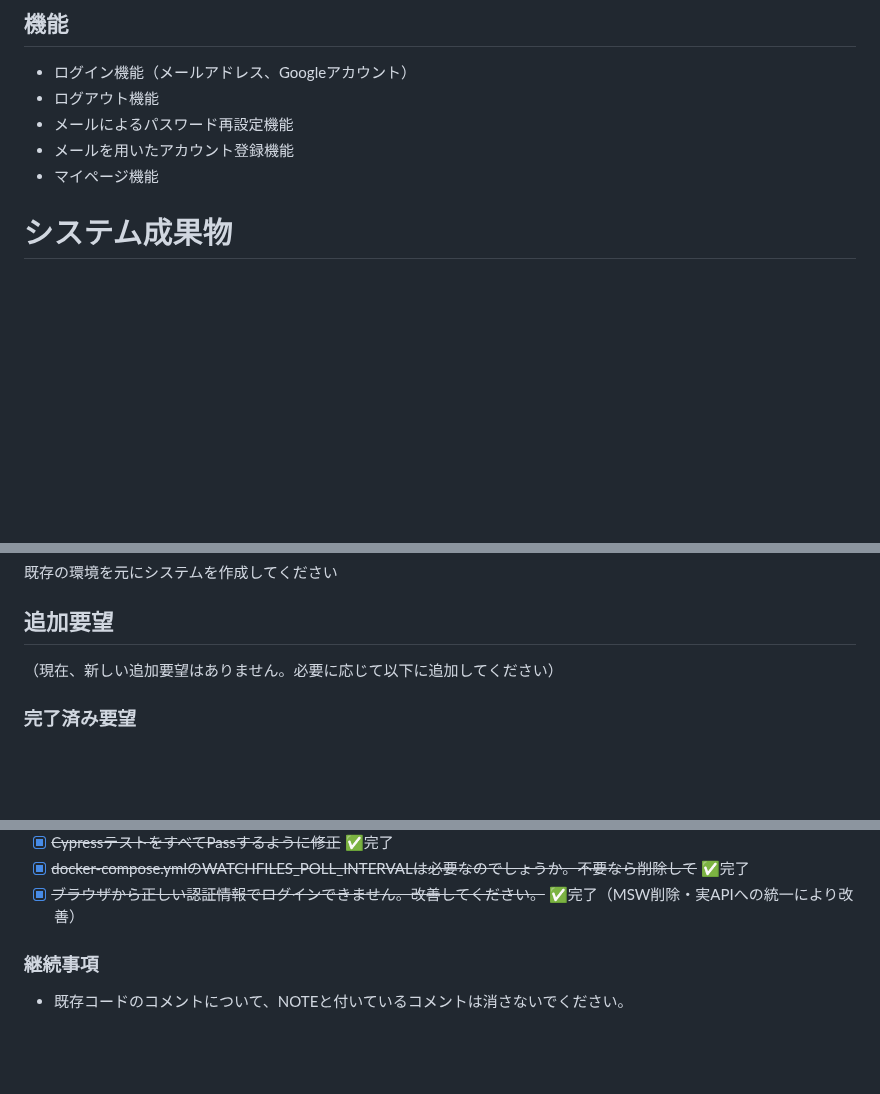
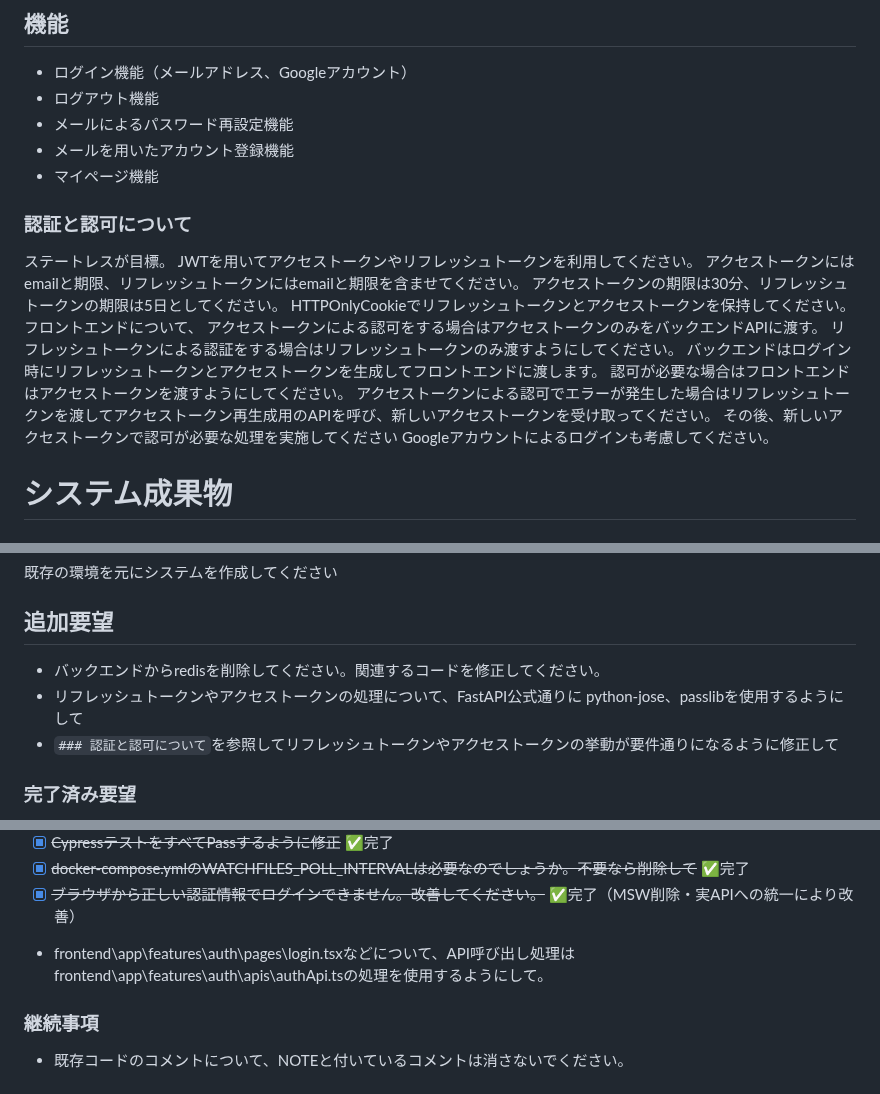
Before and after one commit to dbd-fish/templete_web_system, a Markdown page: claude/要件定義.md, 3 parts joined by grey strips. GitHub-like rendering; blank space fills up the shorter version.

Commit message:
要件定義を追記

```diff
--- a/claude/要件定義.md
+++ b/claude/要件定義.md
@@ -12,6 +12,22 @@
 - メールによるパスワード再設定機能
 - メールを用いたアカウント登録機能
 - マイページ機能
+
+### 認証と認可について
+ステートレスが目標。
+JWTを用いてアクセストークンやリフレッシュトークンを利用してください。
+アクセストークンにはemailと期限、リフレッシュトークンにはemailと期限を含ませてください。
+アクセストークンの期限は30分、リフレッシュトークンの期限は5日としてください。
+HTTPOnlyCookieでリフレッシュトークンとアクセストークンを保持してください。
+フロントエンドについて、
+    アクセストークンによる認可をする場合はアクセストークンのみをバックエンドAPIに渡す。
+    リフレッシュトークンによる認証をする場合はリフレッシュトークンのみ渡すようにしてください。
+    バックエンドはログイン時にリフレッシュトークンとアクセストークンを生成してフロントエンドに渡します。
+    認可が必要な場合はフロントエンドはアクセストークンを渡すようにしてください。
+    アクセストークンによる認可でエラーが発生した場合はリフレッシュトークンを渡してアクセストークン再生成用のAPIを呼び、新しいアクセストークンを受け取ってください。
+    その後、新しいアクセストークンで認可が必要な処理を実施してください
+Googleアカウントによるログインも考慮してください。
+
 
 # システム成果物
 ## コード
@@ -30,7 +46,10 @@
 
 
 ## 追加要望
-（現在、新しい追加要望はありません。必要に応じて以下に追加してください）
+- バックエンドからredisを削除してください。関連するコードを修正してください。
+- リフレッシュトークンやアクセストークンの処理について、FastAPI公式通りに python-jose、passlibを使用するようにして
+- `### 認証と認可について`を参照してリフレッシュトークンやアクセストークンの挙動が要件通りになるように修正して
+
 
 ### 完了済み要望
 - [x] ~~バックエンド側のエラーハンドリングについて、ミドルウェアに集約しているハンドリングは重複しないようにして~~ ✅完了
@@ -49,6 +68,7 @@
 - [x] ~~CypressテストをすべてPassするように修正~~ ✅完了
 - [x] ~~docker-compose.ymlのWATCHFILES_POLL_INTERVALは必要なのでしょうか。不要なら削除して~~ ✅完了
 - [x] ~~ブラウザから正しい認証情報でログインできません。改善してください。~~ ✅完了（MSW削除・実APIへの統一により改善）
+- frontend\app\features\auth\pages\login.tsxなどについて、API呼び出し処理はfrontend\app\features\auth\apis\authApi.tsの処理を使用するようにして。
 
 ### 継続事項
 - 既存コードのコメントについて、NOTEと付いているコメントは消さないでください。
```
